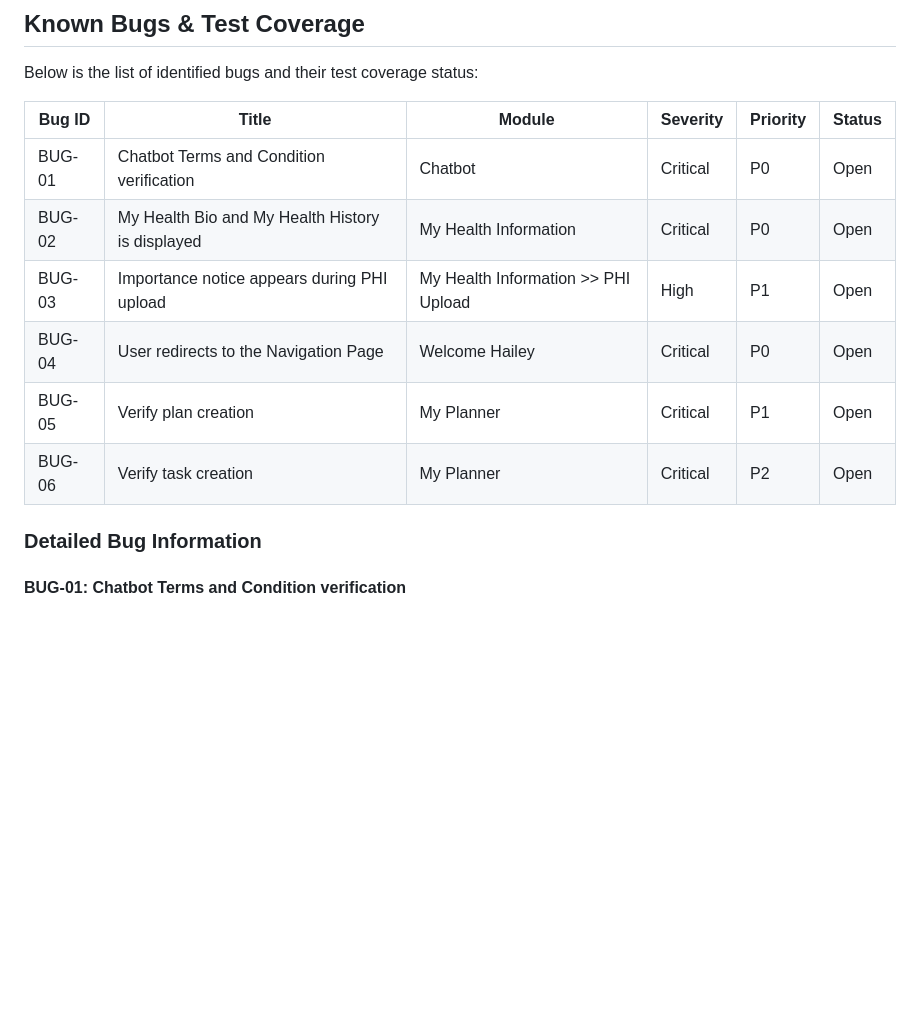
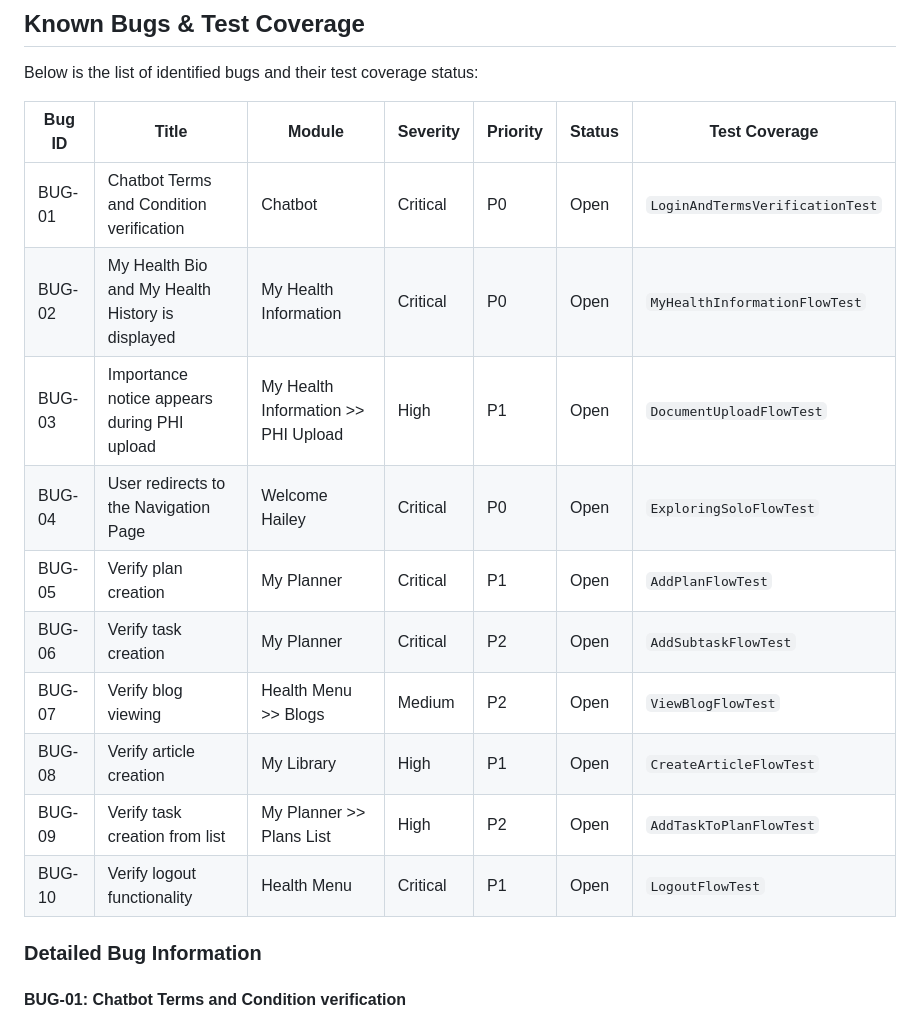
Before and after one commit to KuldeepSingh-AntierSolutions/Task_KuldeepSingh_ATR1063, a Markdown page: README.md, the part around one of its changes. Drawn GitHub-style; blank space fills up the shorter version.

```diff
--- a/README.md
+++ b/README.md
@@ -98,14 +98,18 @@ mvn test -DsuiteXmlFile=testng.xml
 
 Below is the list of identified bugs and their test coverage status:
 
-| Bug ID | Title | Module | Severity | Priority | Status |
-|--------|-------|--------|----------|----------|--------|
-| BUG-01 | Chatbot Terms and Condition verification | Chatbot | Critical | P0 | Open |
-| BUG-02 | My Health Bio and My Health History is displayed | My Health Information | Critical | P0 | Open |
-| BUG-03 | Importance notice appears during PHI upload | My Health Information >> PHI Upload | High | P1 | Open |
-| BUG-04 | User redirects to the Navigation Page | Welcome Hailey | Critical | P0 | Open |
-| BUG-05 | Verify plan creation | My Planner | Critical | P1 | Open |
-| BUG-06 | Verify task creation | My Planner | Critical | P2 | Open |
+| Bug ID | Title | Module | Severity | Priority | Status | Test Coverage |
+|--------|-------|--------|----------|----------|--------|---------------|
+| BUG-01 | Chatbot Terms and Condition verification | Chatbot | Critical | P0 | Open | `LoginAndTermsVerificationTest` |
+| BUG-02 | My Health Bio and My Health History is displayed | My Health Information | Critical | P0 | Open | `MyHealthInformationFlowTest` |
+| BUG-03 | Importance notice appears during PHI upload | My Health Information >> PHI Upload | High | P1 | Open | `DocumentUploadFlowTest` |
+| BUG-04 | User redirects to the Navigation Page | Welcome Hailey | Critical | P0 | Open | `ExploringSoloFlowTest` |
+| BUG-05 | Verify plan creation | My Planner | Critical | P1 | Open | `AddPlanFlowTest` |
+| BUG-06 | Verify task creation | My Planner | Critical | P2 | Open | `AddSubtaskFlowTest` |
+| BUG-07 | Verify blog viewing | Health Menu >> Blogs | Medium | P2 | Open | `ViewBlogFlowTest` |
+| BUG-08 | Verify article creation | My Library | High | P1 | Open | `CreateArticleFlowTest` |
+| BUG-09 | Verify task creation from list | My Planner >> Plans List | High | P2 | Open | `AddTaskToPlanFlowTest` |
+| BUG-10 | Verify logout functionality | Health Menu | Critical | P1 | Open | `LogoutFlowTest` |
 
 ### Detailed Bug Information
 
```
Also changed, not shown: other parts of README.md (+61 -0 lines).
